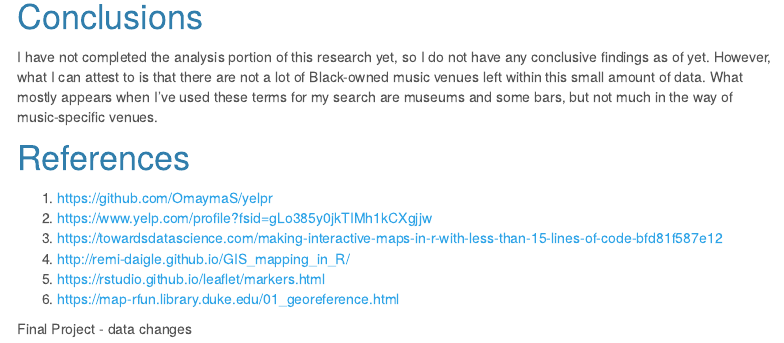
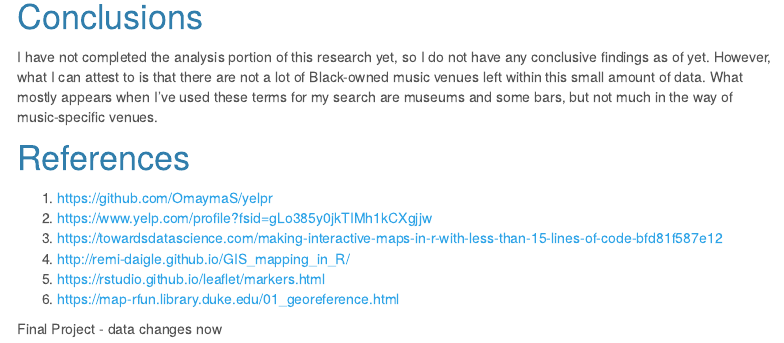
Before and after one commit to GEO511-2021/2021_project-arwaggon, an R Markdown document (index.Rmd): the page in a window 1100 px wide, from 3950 px down. Rendered offline with R 4.5, knitr and Pandoc, with nearby package versions; some code elsewhere in the file could not run offline; a font, style sheet, LaTeX package, included part or bibliography that could not be used is replaced or left out; menus at the side of the page are left out.

Commit message:
Update index.Rmd

```diff
--- a/index.Rmd
+++ b/index.Rmd
@@ -175,4 +175,4 @@ I have not completed the analysis portion of this research yet, so I do not have
 5. https://rstudio.github.io/leaflet/markers.html
 6. https://map-rfun.library.duke.edu/01_georeference.html
 
-Final Project - data changes
+Final Project - data changes now
```
